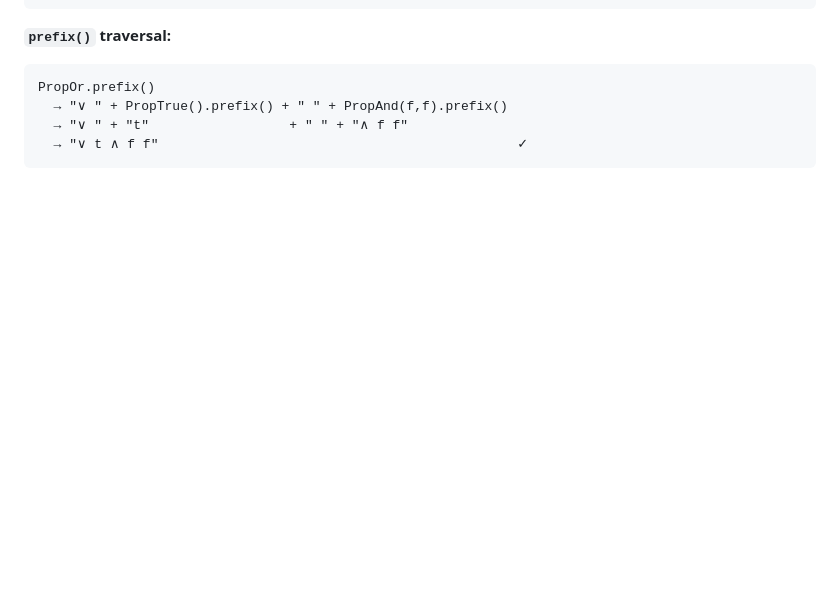
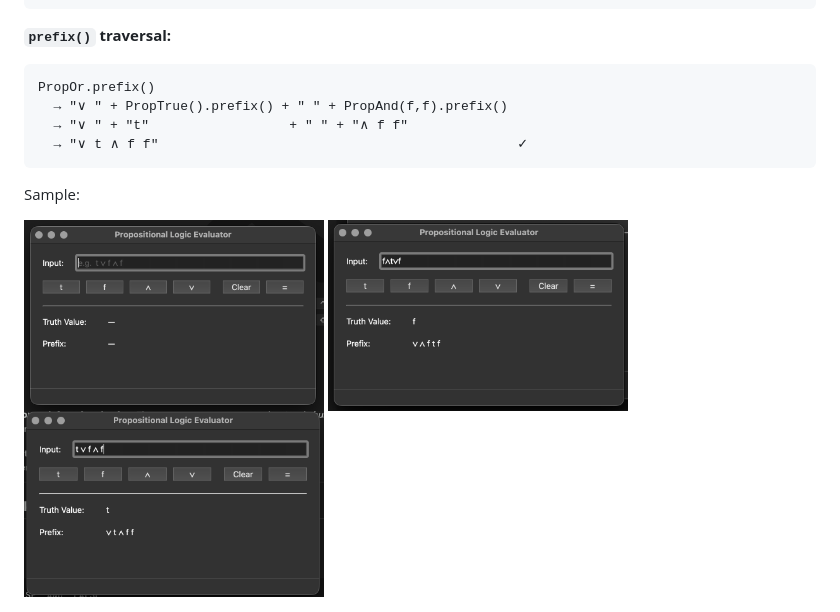
Before and after one commit to alexsindev/propositional-logic-evaluator, a Markdown page: REPORT.md, the part around the change. Rendered like a GitHub page; pictures changed too: asset/gui.png (added), asset/gui_sample.png (added), asset/gui_sample1.png (added); blank space fills up the shorter version.

Commit message:
(chore) add screenshots in Report.md

````diff
--- a/REPORT.md
+++ b/REPORT.md
@@ -340,3 +340,9 @@ PropOr.prefix()
   → "∨ " + "t"                  + " " + "∧ f f"
   → "∨ t ∧ f f"                                              ✓
 ```
+
+Sample:
+
+<img width="300" src="asset/gui.png" />
+<img width="300" src="asset/gui_sample.png" />
+<img width="300" src="asset/gui_sample1.png" />
````
